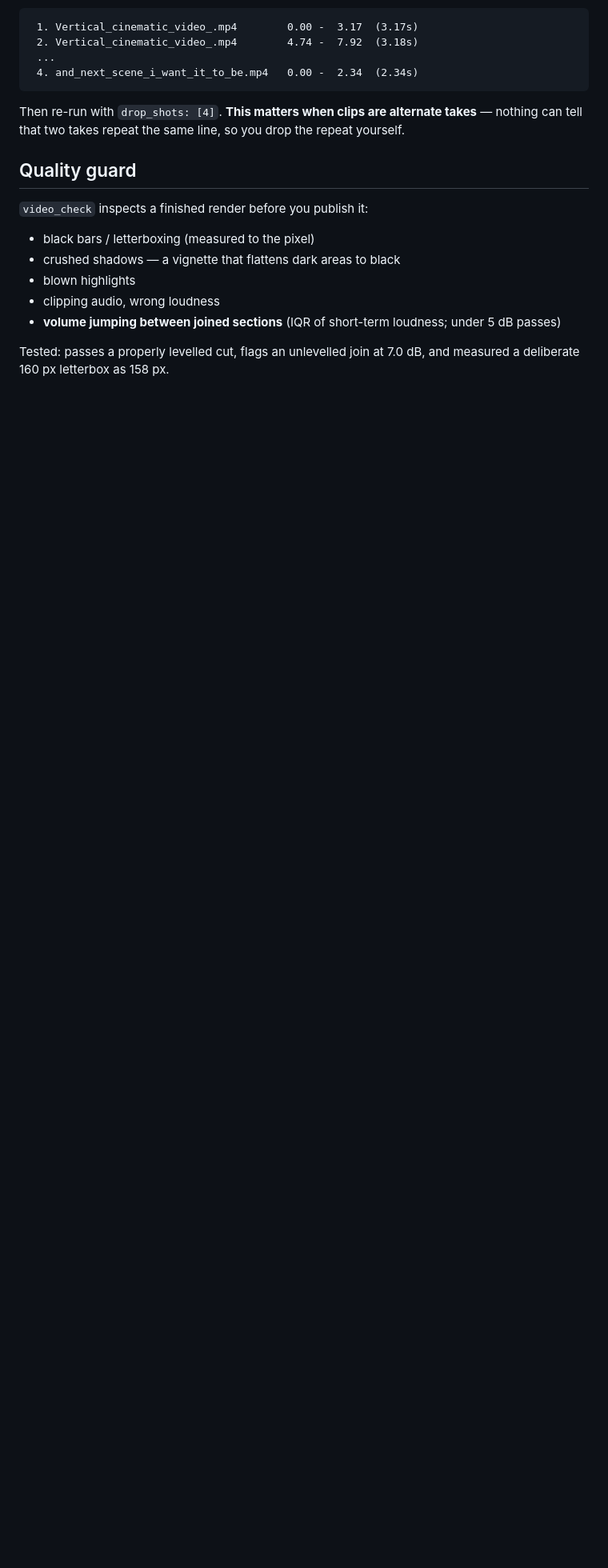
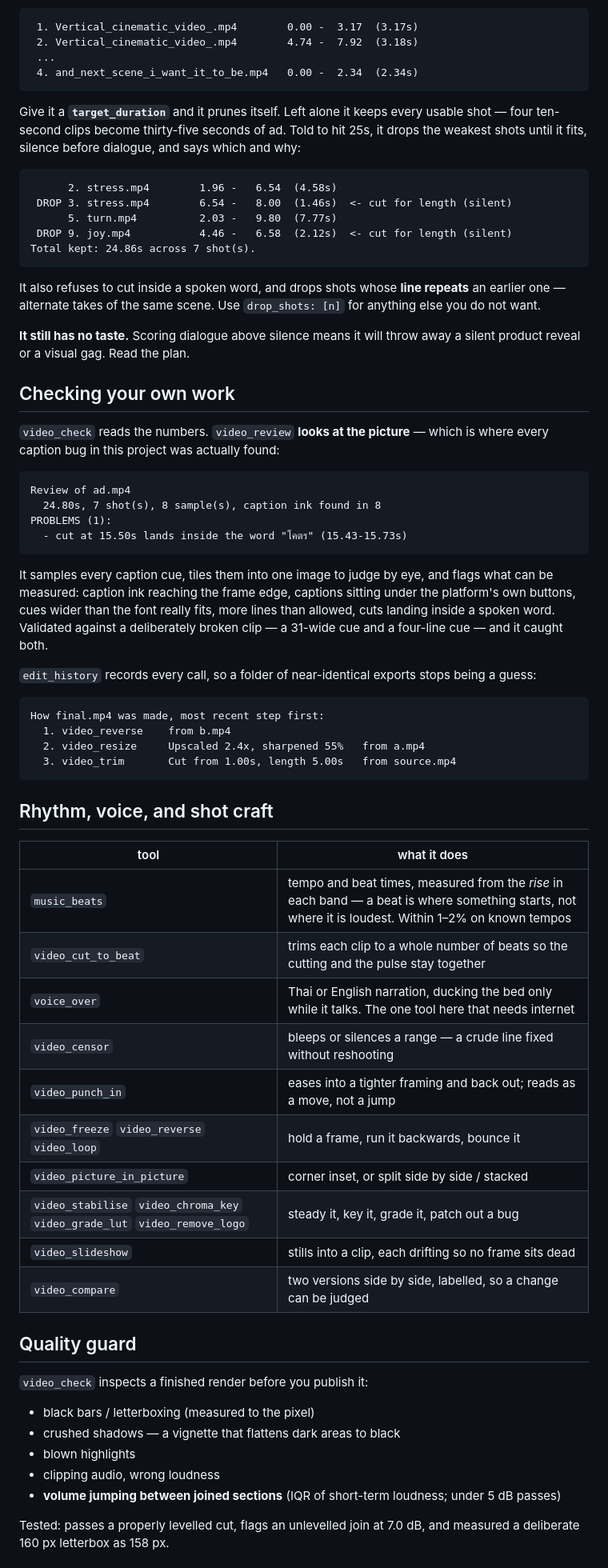
Before and after one commit to chainsukritthikan-lab/video-editor-mcp, a Markdown page: README.md, the part around the change. Shown at 80% size. Drawn GitHub-style; blank space fills up the shorter version.

Commit message:
README: document the newer tools, and correct a claim that is no longer true
It still said nothing could tell two takes apart, which auto_edit now does, and
said nothing about target_duration, video_review, edit_history, beat-matched
cutting, voice-over or the shot-craft tools.

Co-Authored-By: Claude Opus 5 <noreply@anthropic.com>

````diff
--- a/README.md
+++ b/README.md
@@ -174,8 +174,66 @@ nothing:
  4. and_next_scene_i_want_it_to_be.mp4   0.00 -  2.34  (2.34s)
 ```
 
-Then re-run with `drop_shots: [4]`. **This matters when clips are alternate takes** — nothing
-can tell that two takes repeat the same line, so you drop the repeat yourself.
+Give it a **`target_duration`** and it prunes itself. Left alone it keeps every usable shot —
+four ten-second clips become thirty-five seconds of ad. Told to hit 25s, it drops the weakest
+shots until it fits, silence before dialogue, and says which and why:
+
+```
+      2. stress.mp4        1.96 -   6.54  (4.58s)
+ DROP 3. stress.mp4        6.54 -   8.00  (1.46s)  <- cut for length (silent)
+      5. turn.mp4          2.03 -   9.80  (7.77s)
+ DROP 9. joy.mp4           4.46 -   6.58  (2.12s)  <- cut for length (silent)
+Total kept: 24.86s across 7 shot(s).
+```
+
+It also refuses to cut inside a spoken word, and drops shots whose **line repeats** an earlier
+one — alternate takes of the same scene. Use `drop_shots: [n]` for anything else you do not
+want.
+
+**It still has no taste.** Scoring dialogue above silence means it will throw away a silent
+product reveal or a visual gag. Read the plan.
+
+## Checking your own work
+
+`video_check` reads the numbers. `video_review` **looks at the picture** — which is where
+every caption bug in this project was actually found:
+
+```
+Review of ad.mp4
+  24.80s, 7 shot(s), 8 sample(s), caption ink found in 8
+PROBLEMS (1):
+  - cut at 15.50s lands inside the word "โคตร" (15.43-15.73s)
+```
+
+It samples every caption cue, tiles them into one image to judge by eye, and flags what can
+be measured: caption ink reaching the frame edge, captions sitting under the platform's own
+buttons, cues wider than the font really fits, more lines than allowed, cuts landing inside a
+spoken word. Validated against a deliberately broken clip — a 31-wide cue and a four-line
+cue — and it caught both.
+
+`edit_history` records every call, so a folder of near-identical exports stops being a guess:
+
+```
+How final.mp4 was made, most recent step first:
+  1. video_reverse    from b.mp4
+  2. video_resize     Upscaled 2.4x, sharpened 55%   from a.mp4
+  3. video_trim       Cut from 1.00s, length 5.00s   from source.mp4
+```
+
+## Rhythm, voice, and shot craft
+
+| tool | what it does |
+|---|---|
+| `music_beats` | tempo and beat times, measured from the *rise* in each band — a beat is where something starts, not where it is loudest. Within 1–2% on known tempos |
+| `video_cut_to_beat` | trims each clip to a whole number of beats so the cutting and the pulse stay together |
+| `voice_over` | Thai or English narration, ducking the bed only while it talks. The one tool here that needs internet |
+| `video_censor` | bleeps or silences a range — a crude line fixed without reshooting |
+| `video_punch_in` | eases into a tighter framing and back out; reads as a move, not a jump |
+| `video_freeze` `video_reverse` `video_loop` | hold a frame, run it backwards, bounce it |
+| `video_picture_in_picture` | corner inset, or split side by side / stacked |
+| `video_stabilise` `video_chroma_key` `video_grade_lut` `video_remove_logo` | steady it, key it, grade it, patch out a bug |
+| `video_slideshow` | stills into a clip, each drifting so no frame sits dead |
+| `video_compare` | two versions side by side, labelled, so a change can be judged |
 
 ## Quality guard
 
````
